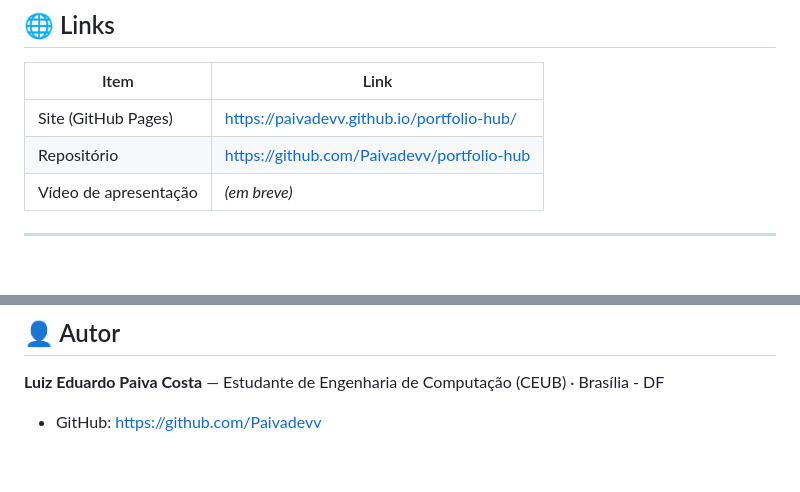
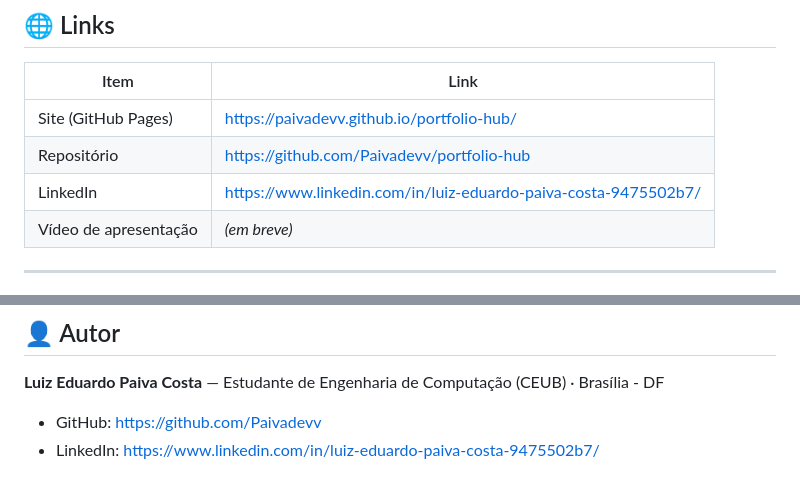
Before and after one commit to Paivadevv/portfolio-hub, a Markdown page: README.md, 2 parts joined by grey strips. GitHub-like rendering; blank space fills up the shorter version.

Commit message:
docs: adiciona link do LinkedIn ao README

```diff
--- a/README.md
+++ b/README.md
@@ -12,6 +12,7 @@ Ele reúne meus projetos acadêmicos e pessoais em um só lugar, organizados em
 |---|---|
 | Site (GitHub Pages) | https://paivadevv.github.io/portfolio-hub/ |
 | Repositório | https://github.com/Paivadevv/portfolio-hub |
+| LinkedIn | https://www.linkedin.com/in/luiz-eduardo-paiva-costa-9475502b7/ |
 | Vídeo de apresentação | *(em breve)* |
 
 ---
@@ -109,3 +110,4 @@ Os comandos Git equivalentes estão em [`docs/guia-git`](docs/guia-git/README.md
 **Luiz Eduardo Paiva Costa** — Estudante de Engenharia de Computação (CEUB) · Brasília - DF
 
 - GitHub: https://github.com/Paivadevv
+- LinkedIn: https://www.linkedin.com/in/luiz-eduardo-paiva-costa-9475502b7/
```
